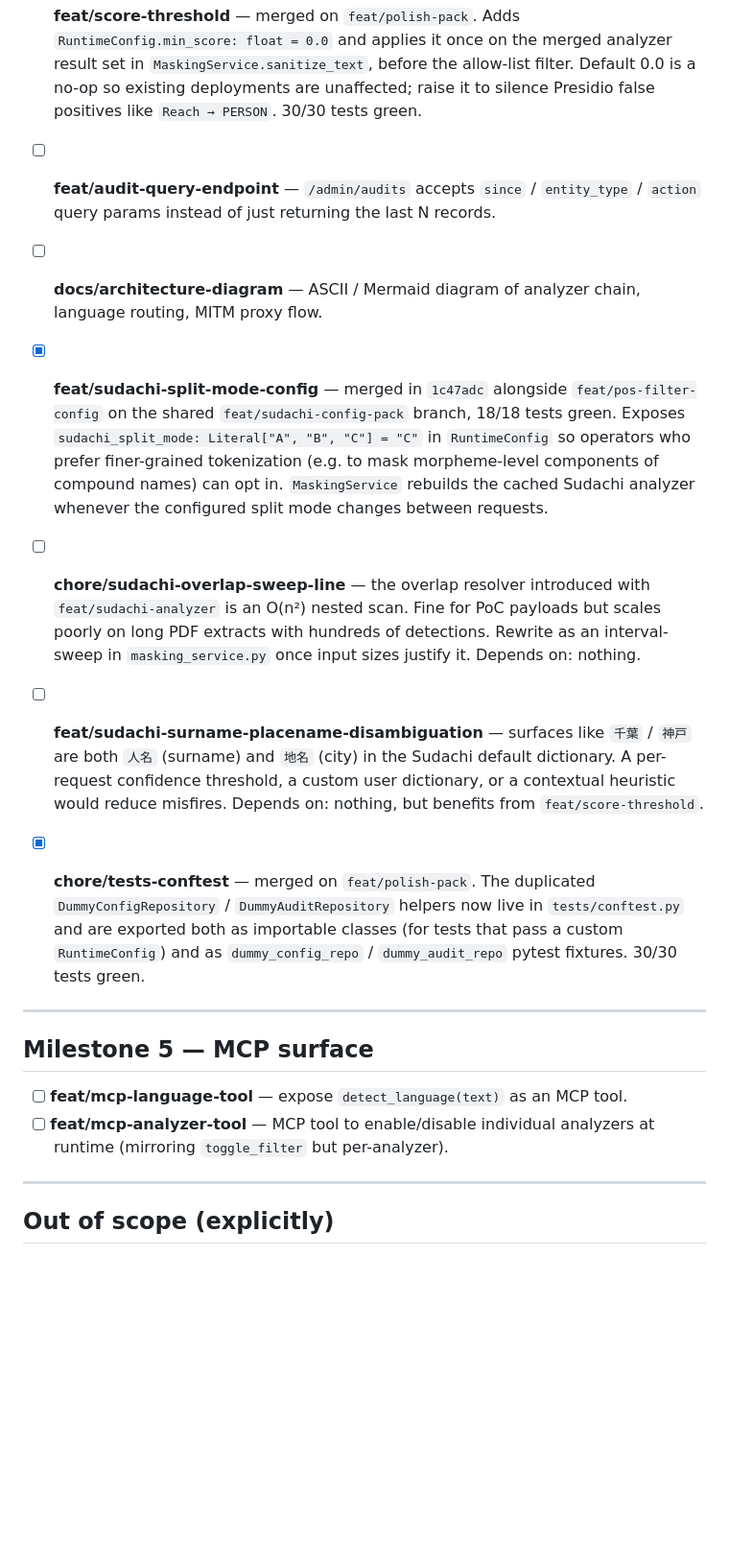
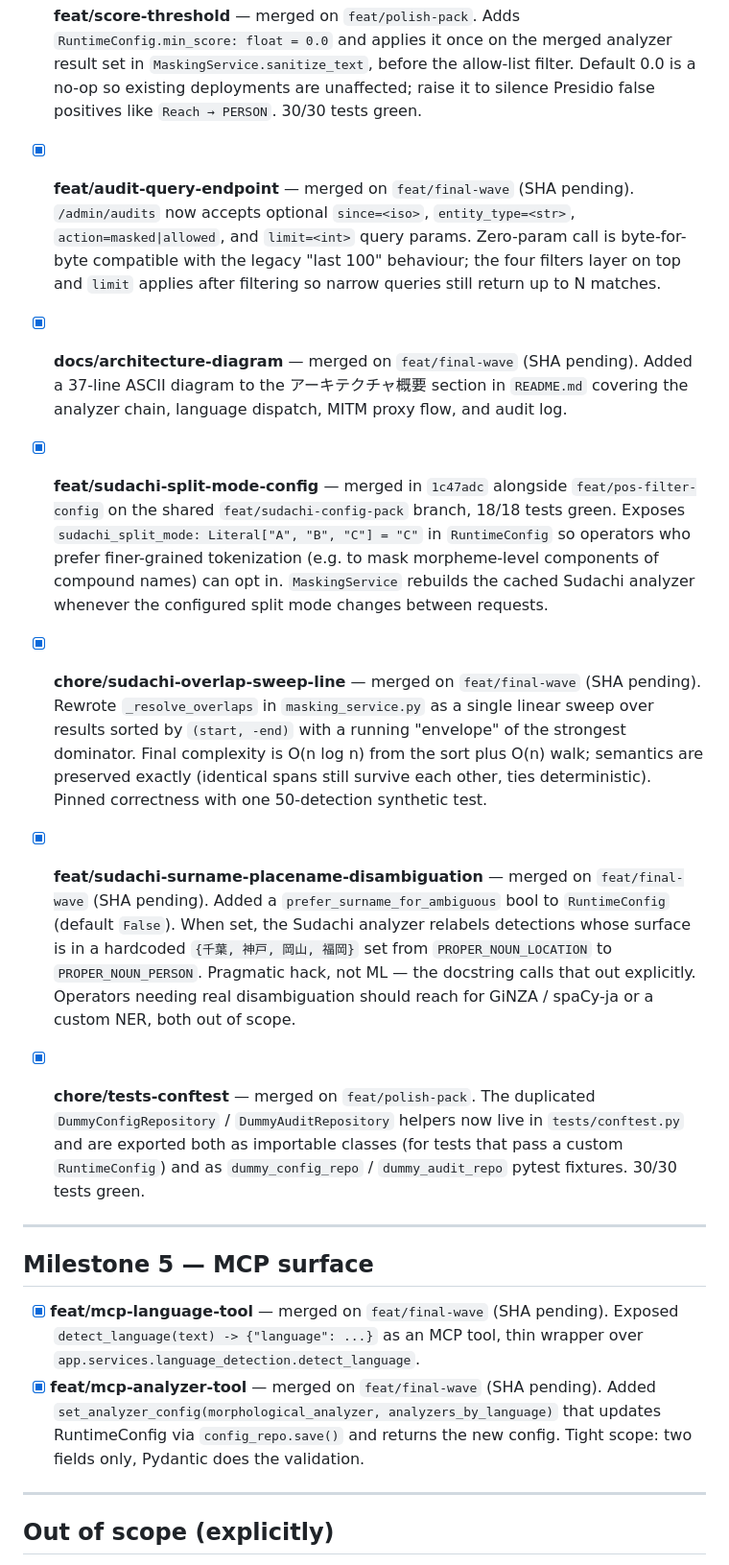
Before and after one commit to yuya4i/masking-mcp, a Markdown page: TODO.md, the part around the change. Shown at 96% size. GitHub-like rendering; blank space fills up the shorter version.

Commit message:
docs: mark final-wave features done in TODO.md with SHA pending
Closes six items on feat/final-wave:
- feat/audit-query-endpoint
- docs/architecture-diagram
- chore/sudachi-overlap-sweep-line
- feat/sudachi-surname-placename-disambiguation
- feat/mcp-language-tool
- feat/mcp-analyzer-tool

Each entry notes the exact scope of the landed change plus the
"SHA pending" placeholder so a later squash/rewrite can fill in the
final merge SHA without churning the checklist structure.

Co-Authored-By: Claude Opus 4.6 (1M context) <noreply@anthropic.com>

```diff
--- a/TODO.md
+++ b/TODO.md
@@ -172,12 +172,18 @@ against Japanese (or vice versa).
   are unaffected; raise it to silence Presidio false positives like
   `Reach → PERSON`. 30/30 tests green.
 
-- [ ] **feat/audit-query-endpoint** — `/admin/audits` accepts `since`
-  / `entity_type` / `action` query params instead of just returning
-  the last N records.
+- [x] **feat/audit-query-endpoint** — merged on `feat/final-wave`
+  (SHA pending). `/admin/audits` now accepts optional `since=<iso>`,
+  `entity_type=<str>`, `action=masked|allowed`, and `limit=<int>`
+  query params. Zero-param call is byte-for-byte compatible with the
+  legacy "last 100" behaviour; the four filters layer on top and
+  `limit` applies after filtering so narrow queries still return up
+  to N matches.
 
-- [ ] **docs/architecture-diagram** — ASCII / Mermaid diagram of
-  analyzer chain, language routing, MITM proxy flow.
+- [x] **docs/architecture-diagram** — merged on `feat/final-wave`
+  (SHA pending). Added a 37-line ASCII diagram to the
+  アーキテクチャ概要 section in `README.md` covering the analyzer
+  chain, language dispatch, MITM proxy flow, and audit log.
 
 - [x] **feat/sudachi-split-mode-config** — merged in `1c47adc`
   alongside `feat/pos-filter-config` on the shared
@@ -188,17 +194,23 @@ against Japanese (or vice versa).
   in. `MaskingService` rebuilds the cached Sudachi analyzer whenever
   the configured split mode changes between requests.
 
-- [ ] **chore/sudachi-overlap-sweep-line** — the overlap resolver
-  introduced with `feat/sudachi-analyzer` is an O(n²) nested scan.
-  Fine for PoC payloads but scales poorly on long PDF extracts with
-  hundreds of detections. Rewrite as an interval-sweep in
-  `masking_service.py` once input sizes justify it. Depends on: nothing.
+- [x] **chore/sudachi-overlap-sweep-line** — merged on
+  `feat/final-wave` (SHA pending). Rewrote `_resolve_overlaps` in
+  `masking_service.py` as a single linear sweep over results sorted
+  by `(start, -end)` with a running "envelope" of the strongest
+  dominator. Final complexity is O(n log n) from the sort plus O(n)
+  walk; semantics are preserved exactly (identical spans still
+  survive each other, ties deterministic). Pinned correctness with
+  one 50-detection synthetic test.
 
-- [ ] **feat/sudachi-surname-placename-disambiguation** — surfaces like
-  `千葉` / `神戸` are both `人名` (surname) and `地名` (city) in the Sudachi
-  default dictionary. A per-request confidence threshold, a custom
-  user dictionary, or a contextual heuristic would reduce misfires.
-  Depends on: nothing, but benefits from `feat/score-threshold`.
+- [x] **feat/sudachi-surname-placename-disambiguation** — merged on
+  `feat/final-wave` (SHA pending). Added a `prefer_surname_for_ambiguous`
+  bool to `RuntimeConfig` (default `False`). When set, the Sudachi
+  analyzer relabels detections whose surface is in a hardcoded
+  `{千葉, 神戸, 岡山, 福岡}` set from `PROPER_NOUN_LOCATION` to
+  `PROPER_NOUN_PERSON`. Pragmatic hack, not ML — the docstring calls
+  that out explicitly. Operators needing real disambiguation should
+  reach for GiNZA / spaCy-ja or a custom NER, both out of scope.
 
 - [x] **chore/tests-conftest** — merged on `feat/polish-pack`. The
   duplicated `DummyConfigRepository` / `DummyAuditRepository` helpers
@@ -211,10 +223,16 @@ against Japanese (or vice versa).
 
 ## Milestone 5 — MCP surface
 
-- [ ] **feat/mcp-language-tool** — expose `detect_language(text)` as
-  an MCP tool.
-- [ ] **feat/mcp-analyzer-tool** — MCP tool to enable/disable individual
-  analyzers at runtime (mirroring `toggle_filter` but per-analyzer).
+- [x] **feat/mcp-language-tool** — merged on `feat/final-wave`
+  (SHA pending). Exposed `detect_language(text) -> {"language": ...}`
+  as an MCP tool, thin wrapper over
+  `app.services.language_detection.detect_language`.
+- [x] **feat/mcp-analyzer-tool** — merged on `feat/final-wave`
+  (SHA pending). Added
+  `set_analyzer_config(morphological_analyzer, analyzers_by_language)`
+  that updates RuntimeConfig via `config_repo.save()` and returns
+  the new config. Tight scope: two fields only, Pydantic does the
+  validation.
 
 ---
 
```
